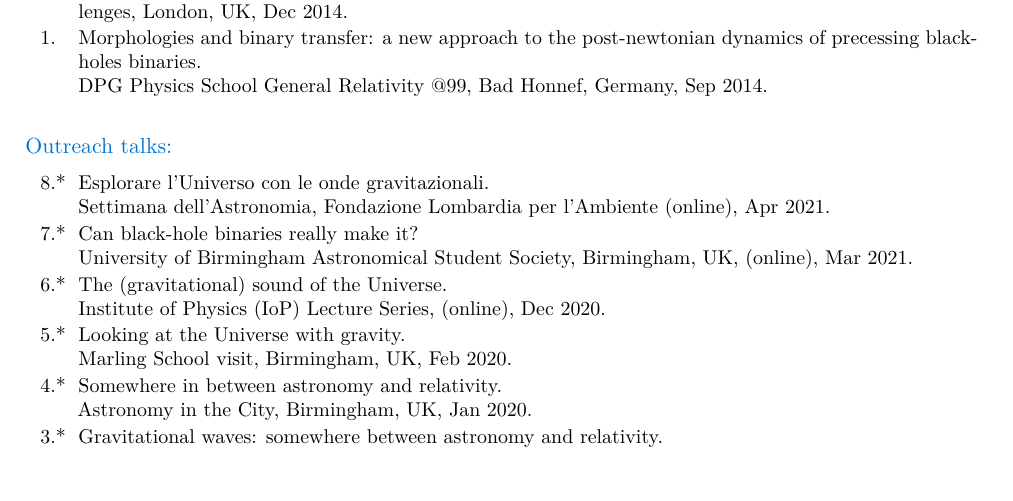
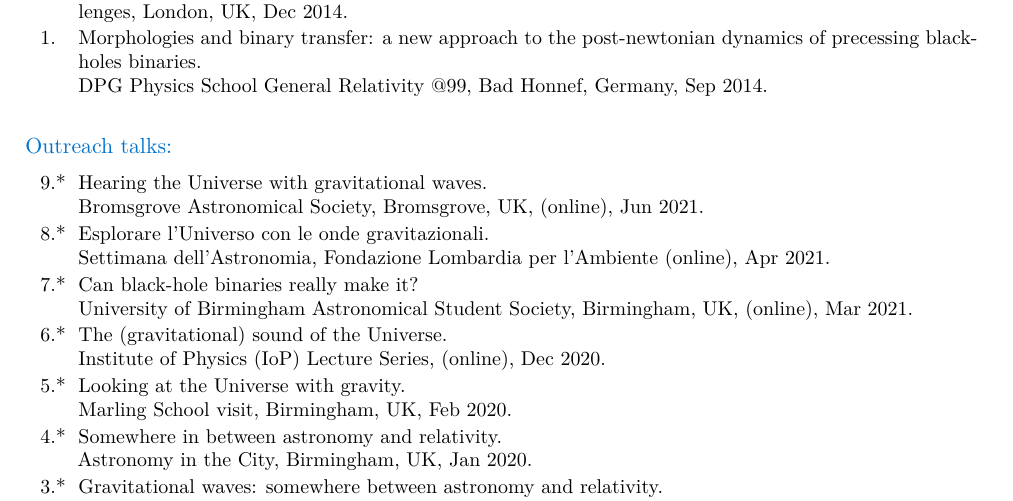
Before and after one commit to dgerosa/CV, a LaTeX CV (CV.tex): part of page 13 of 13, cut so that both start at the same text, the shorter picture padded with empty space. Compiled offline with XeLaTeX.

Commit message:
Bromsgrove

```diff
--- a/CV.tex
+++ b/CV.tex
@@ -1807,10 +1807,17 @@ DPG Physics School “General Relativity @99”, Bad Honnef, Germany, Sep 2014.
 \vspace{-0.5cm}
 \cvitem{}{\small
 \hspace{-1cm}\begin{longtable}{rp{0.4cm}p{15.8cm}}
+%
+\textbf{9.} & *& \textit{Hearing the Universe with gravitational waves.}
+\newline{}
+Bromsgrove Astronomical Society, Bromsgrove, UK, (online), Jun 2021.
+\vspace{0.05cm}\\
+%
 \textbf{8.} & *& \textit{Esplorare l'Universo con le onde gravitazionali.}
 \newline{}
 Settimana dell'Astronomia, Fondazione Lombardia per l'Ambiente (online), Apr 2021.
 \vspace{0.05cm}\\
+%
 \textbf{7.} & *& \textit{Can black-hole binaries really make it?}
 \newline{}
 University of Birmingham Astronomical Student Society,  Birmingham, UK, (online), Mar 2021.
```
Also changed, not shown: talklist.tex (+7 -0 lines).
